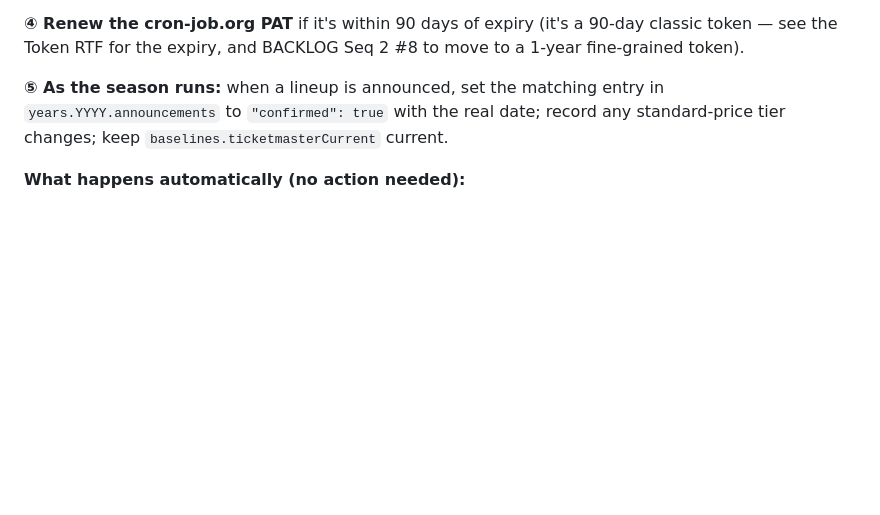
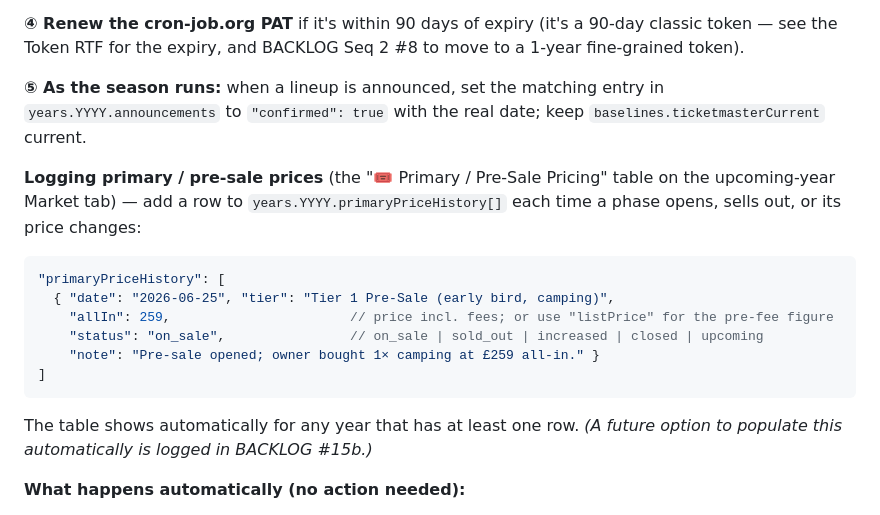
Before and after one commit to TimothyT99/iow-ticket-tracker, a Markdown page: README.md, the part around the change. Drawn GitHub-style; blank space fills up the shorter version.

Commit message:
docs(README): document primaryPriceHistory row format for manual pre-sale updates

````diff
--- a/README.md
+++ b/README.md
@@ -323,8 +323,23 @@ re-enabling — that binds them to the current model. Point them at the new year
 the Token RTF for the expiry, and BACKLOG Seq 2 #8 to move to a 1-year fine-grained token).
 
 **⑤ As the season runs:** when a lineup is announced, set the matching entry in
-`years.YYYY.announcements` to `"confirmed": true` with the real date; record any standard-price tier
-changes; keep `baselines.ticketmasterCurrent` current.
+`years.YYYY.announcements` to `"confirmed": true` with the real date; keep `baselines.ticketmasterCurrent` current.
+
+**Logging primary / pre-sale prices** (the "🎟️ Primary / Pre-Sale Pricing" table on the upcoming-year
+Market tab) — add a row to `years.YYYY.primaryPriceHistory[]` each time a phase opens, sells out, or its
+price changes:
+
+```jsonc
+"primaryPriceHistory": [
+  { "date": "2026-06-25", "tier": "Tier 1 Pre-Sale (early bird, camping)",
+    "allIn": 259,                       // price incl. fees; or use "listPrice" for the pre-fee figure
+    "status": "on_sale",                // on_sale | sold_out | increased | closed | upcoming
+    "note": "Pre-sale opened; owner bought 1× camping at £259 all-in." }
+]
+```
+
+The table shows automatically for any year that has at least one row. *(A future option to populate this
+automatically is logged in BACKLOG #15b.)*
 
 **What happens automatically (no action needed):**
 - The dashboard **defaults to the soonest upcoming year** and tags finished ones "— complete".
````
